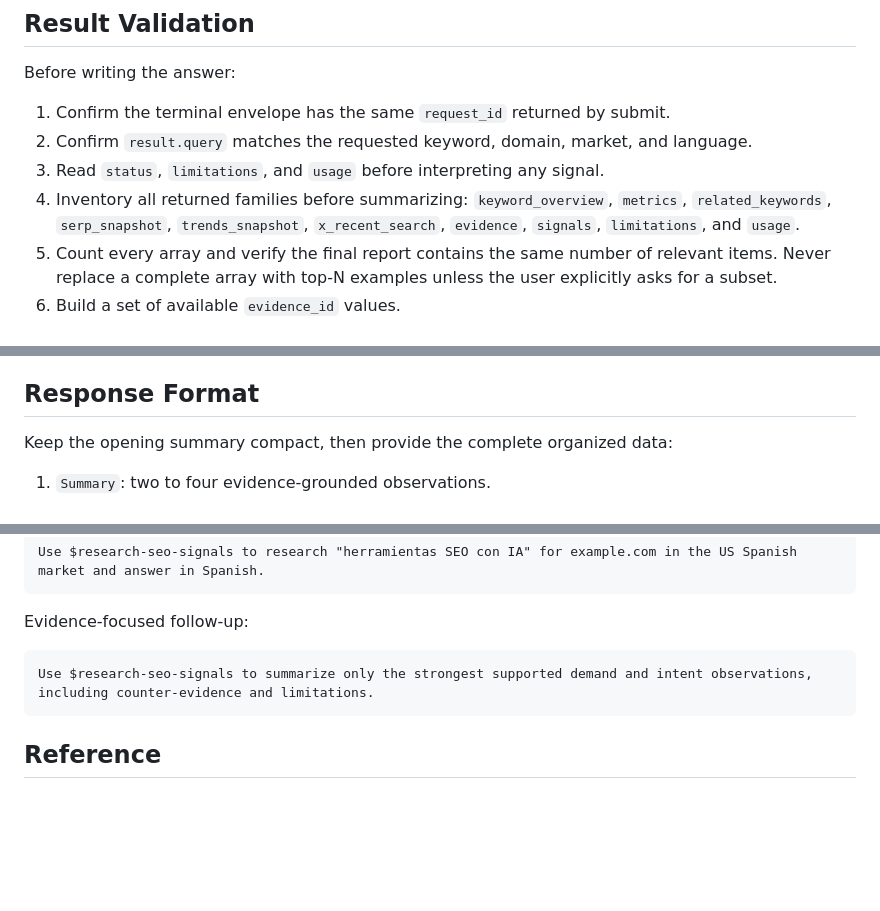
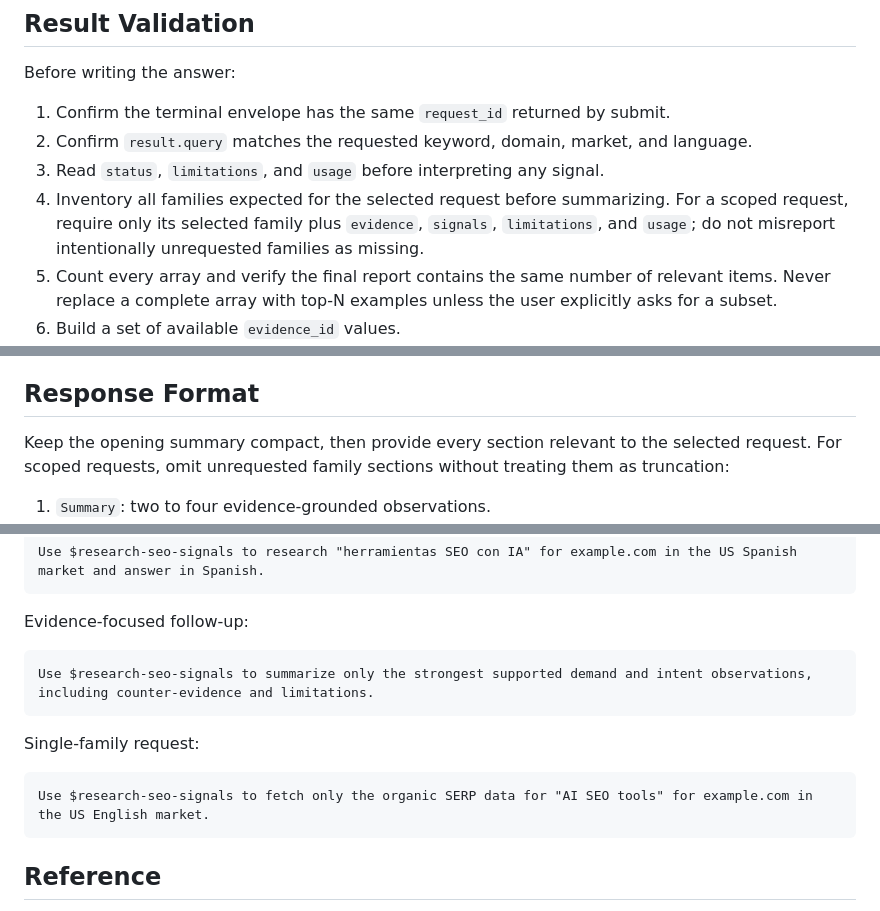
Before and after one commit to daily-growth-signals/seo-signal-skills, a Markdown page: skills/research-seo-signals/SKILL.md, 3 parts joined by grey strips. Rendered like a GitHub page; blank space fills up the shorter version.

````diff
--- a/skills/research-seo-signals/SKILL.md
+++ b/skills/research-seo-signals/SKILL.md
@@ -87,7 +102,7 @@ Before writing the answer:
 1. Confirm the terminal envelope has the same `request_id` returned by submit.
 2. Confirm `result.query` matches the requested keyword, domain, market, and language.
 3. Read `status`, `limitations`, and `usage` before interpreting any signal.
-4. Inventory all returned families before summarizing: `keyword_overview`, `metrics`, `related_keywords`, `serp_snapshot`, `trends_snapshot`, `x_recent_search`, `evidence`, `signals`, `limitations`, and `usage`.
+4. Inventory all families expected for the selected request before summarizing. For a scoped request, require only its selected family plus `evidence`, `signals`, `limitations`, and `usage`; do not misreport intentionally unrequested families as missing.
 5. Count every array and verify the final report contains the same number of relevant items. Never replace a complete array with top-N examples unless the user explicitly asks for a subset.
 6. Build a set of available `evidence_id` values.
 7. Verify every `evidence_refs` and `counter_evidence_refs` item points to that set.
@@ -121,7 +136,7 @@ Before writing the answer:
 
 ## Response Format
 
-Keep the opening summary compact, then provide the complete organized data:
+Keep the opening summary compact, then provide every section relevant to the selected request. For scoped requests, omit unrequested family sections without treating them as truncation:
 
 1. `Summary`: two to four evidence-grounded observations.
 2. `Keyword overview`: include every returned overview field, including nested keyword metrics, keyword properties, SERP info, backlink info, clickstream info when present, and `search_intent_info`.
@@ -168,6 +183,12 @@ Evidence-focused follow-up:
 Use $research-seo-signals to summarize only the strongest supported demand and intent observations, including counter-evidence and limitations.
 ```
 
+Single-family request:
+
+```text
+Use $research-seo-signals to fetch only the organic SERP data for "AI SEO tools" for example.com in the US English market.
+```
+
 ## Reference
 
 Read [references/mcp-contract.md](references/mcp-contract.md) before the first live call, when interpreting terminal envelopes, or when diagnosing tool and request-state errors.
````
Also changed, not shown: other parts of skills/research-seo-signals/SKILL.md (+27 -12 lines), 1 other file.
